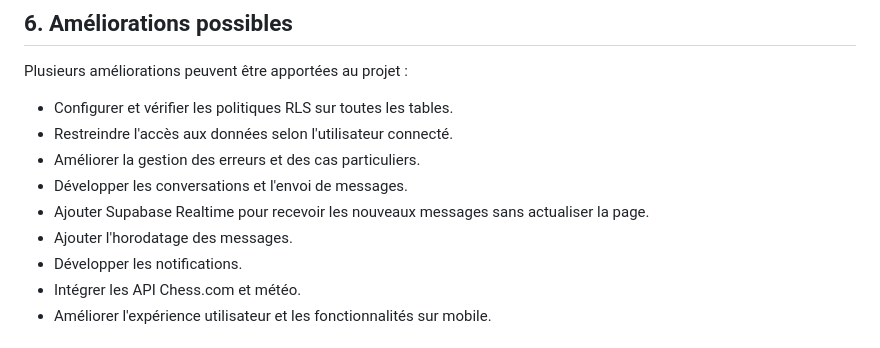
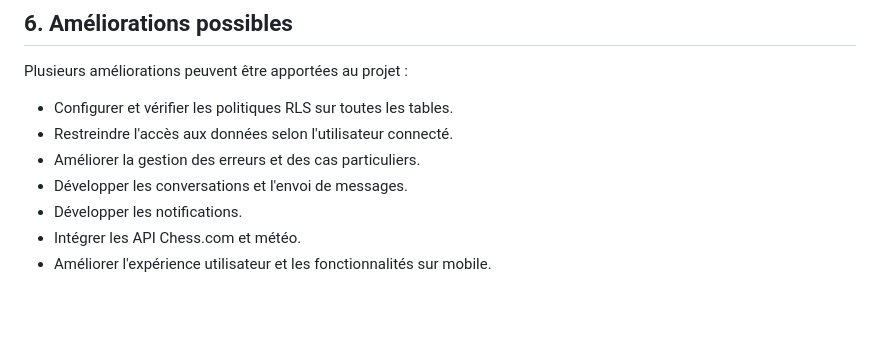
Before and after one commit to ElderAnil/messagerie, a Markdown page: README.md, the part around one of its changes. Drawn GitHub-style; blank space fills up the shorter version.

```diff
--- a/README.md
+++ b/README.md
@@ -78,8 +78,6 @@ Plusieurs améliorations peuvent être apportées au projet :
 - Restreindre l'accès aux données selon l'utilisateur connecté.
 - Améliorer la gestion des erreurs et des cas particuliers.
 - Développer les conversations et l'envoi de messages.
-- Ajouter Supabase Realtime pour recevoir les nouveaux messages sans actualiser la page.
-- Ajouter l'horodatage des messages.
 - Développer les notifications.
 - Intégrer les API Chess.com et météo.
 - Améliorer l'expérience utilisateur et les fonctionnalités sur mobile.
```
Also changed, not shown: other parts of README.md (+11 -11 lines).
